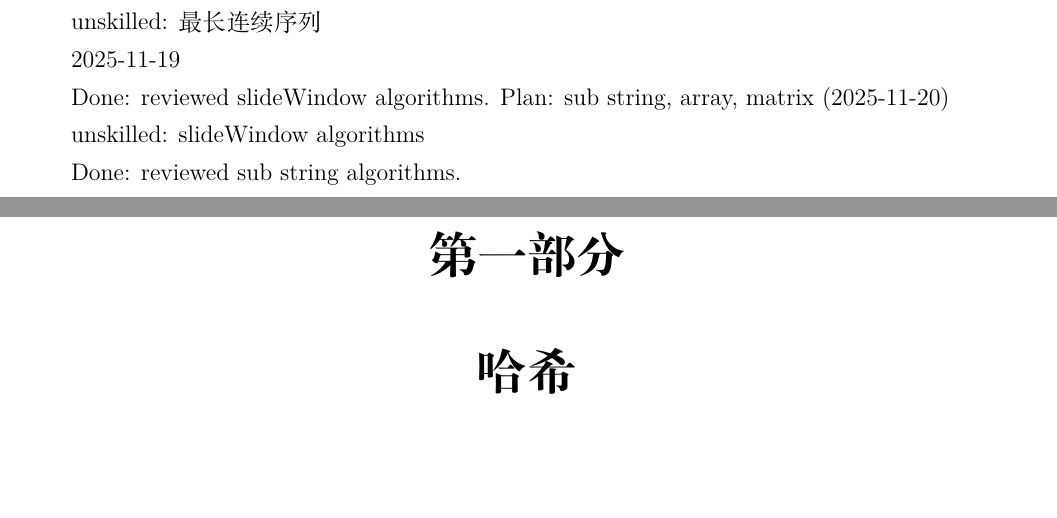
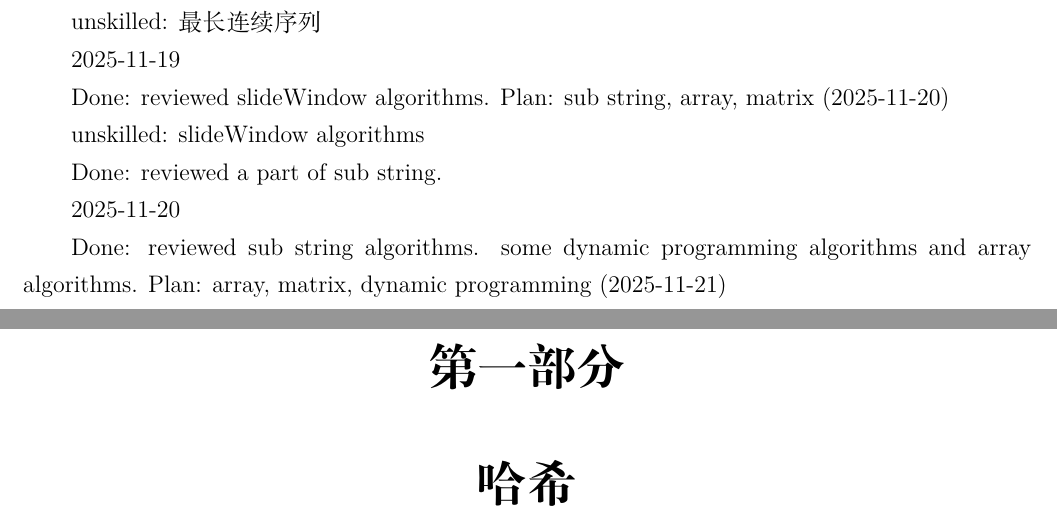
Before and after one commit to WinfredMa/algorithm-learning-js, a LaTeX book (notes/main.tex, which reads notes/log.tex): two parts of pages 3 and 4 of 27, joined at a grey line, cut so that both start at the same text, the shorter picture padded with empty space. Compiled offline with XeLaTeX.

Commit message:
updated log.

```diff
--- a/notes/log.tex
+++ b/notes/log.tex
@@ -12,4 +12,9 @@ Plan: sub string, array, matrix (2025-11-20)
 
 unskilled: slideWindow algorithms
 
-Done: reviewed sub string algorithms.
+Done: reviewed a part of sub string.
+
+2025-11-20
+
+Done: reviewed sub string algorithms. some dynamic programming algorithms and array algorithms.
+Plan: array, matrix, dynamic programming (2025-11-21)
```
